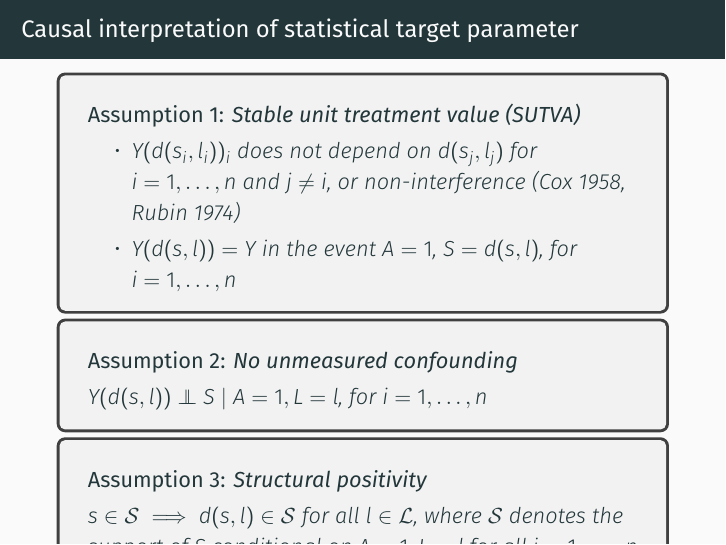
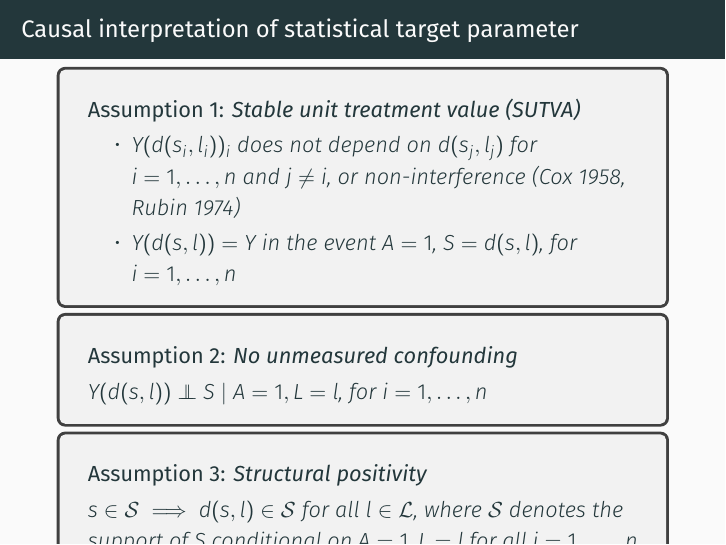
Before and after one commit to nhejazi/talk_txshift, LaTeX slides (2026_ebi_txshift.tex): page 18 of 50. Compiled offline with XeLaTeX.

Commit message:
spacing fix

```diff
--- a/2026_ebi_txshift.tex
+++ b/2026_ebi_txshift.tex
@@ -468,7 +468,7 @@ policies.}
 %%%%%%%%%%%%%%%%%%%%%%%%%%%%%%%%%%%%%%%%%%%%%%%%%%%%%%%%%%%%%%%%%%%%%%%%%%%%%%%%
 
 \begin{frame}[c]{Causal interpretation of statistical target parameter}
-
+\vspace{-0.1cm}
 \begin{center}
 \begin{tcolorbox}
 \begin{assumption}{1}{\textit{Stable unit treatment value (SUTVA)}}\label{sutva}
```
